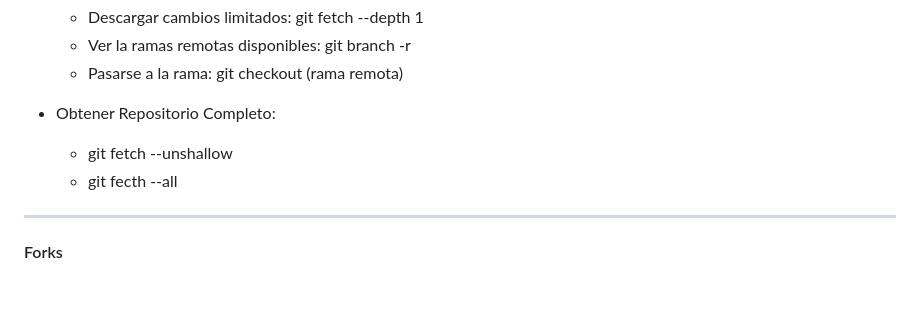
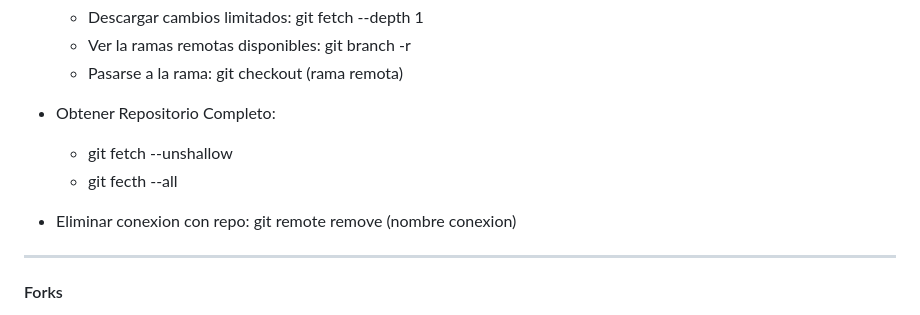
Before and after one commit to FelipeTop69/NoHayVacaciones, a Markdown page: git.md, the part around the change. GitHub-like rendering; blank space fills up the shorter version.

```diff
--- a/git.md
+++ b/git.md
@@ -287,6 +287,8 @@
     * git fetch --unshallow
     * git fecth --all
 
+* Eliminar conexion con repo: git remote remove (nombre conexion)
+
 ---
 
 #### Forks
```
